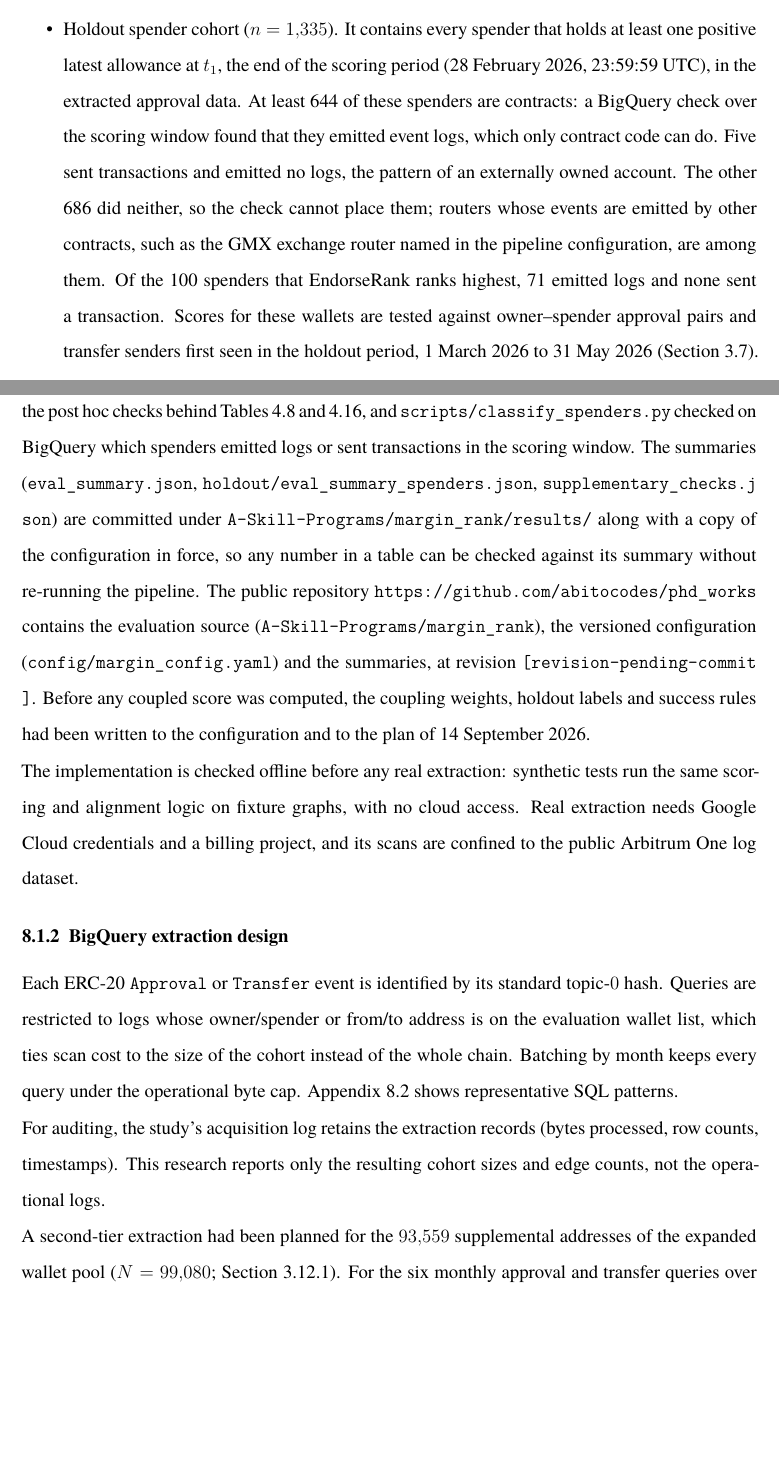
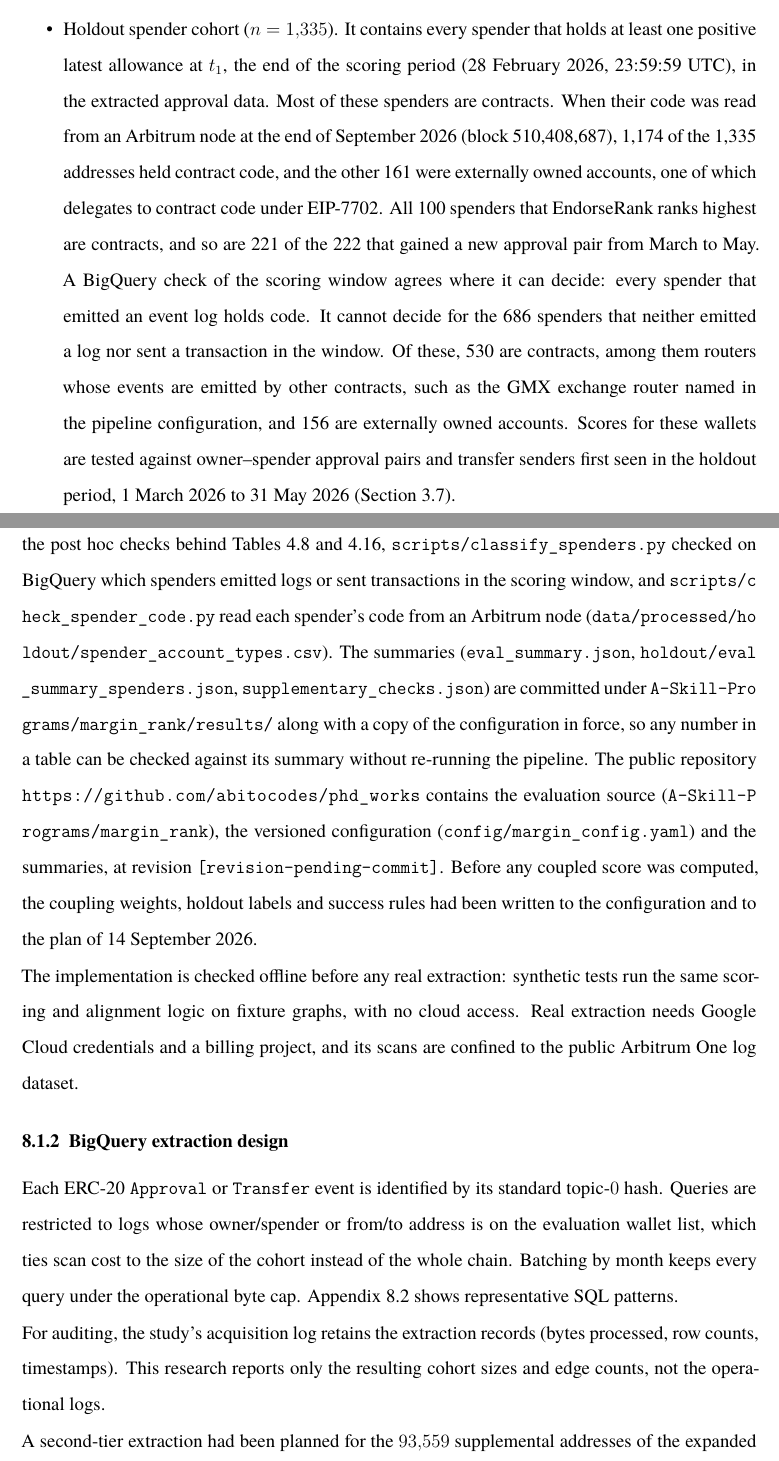
Before and after one commit to abitocodes/phd-dissertation-draft-en, a LaTeX thesis (main.tex, which reads Chapter-04-Implementation-and-Empirical-Results/index.tex, Chapter-08-Appendix/index.tex): two parts of pages 92 and 159 of 179 before the commit and two parts of pages 92 and 160 of 180 after it, joined at a grey line, cut so that both start at the same text, the shorter picture padded with empty space. Compiled offline with XeLaTeX; a missing font is replaced by an installed copy or a similar font.

Commit message:
docs: 스패너 코호트의 계정 유형을 코드 조회 결과로 확정한다
Chapter-04-Implementation-and-Empirical-Results/index.tex[17]
- BigQuery 활동만으로 쓴 범위 서술을 eth_getCode 결과로 교체: 1,335개 중 컨트랙트 1,174개, EOA 161개(그중 1개는 EIP-7702 위임)
- EndorseRank 상위 100개는 모두 컨트랙트, 3~5월 새 승인을 받은 222개 중 221개가 컨트랙트라는 결과 추가
- BigQuery가 판정하지 못한 686개가 컨트랙트 530개(GMX exchange router 같은 라우터 포함)와 EOA 156개로 나뉜다는 교차 확인 추가

Chapter-05-Discussion/index.tex[236]
- 한계(분석 단위)에 창 밖 근거가 된 스패너 1,335개 중 1,174개가 컨트랙트라는 점과 참조 추가

Chapter-08-Appendix/index.tex[34]
- 재현 문단에 check_spender_code.py로 각 스패너의 코드를 Arbitrum 노드에서 읽었다는 문장과 결과 파일 경로 추가

Co-Authored-By: Claude Opus 5.5 <noreply@anthropic.com>
Claude-Session: https://claude.ai/code/session_017fKSsbtZo7LnPhijk7mShq

```diff
--- a/Chapter-04-Implementation-and-Empirical-Results/index.tex
+++ b/Chapter-04-Implementation-and-Empirical-Results/index.tex
@@ -14,7 +14,7 @@ Three address sets are used, each with its own purpose.
 
 \begin{itemize}
 \item Matched cohort ($n=5{,}521$). These are the GMX~V2 margin-trading wallets on Arbitrum One with at least three closes (\texttt{PositionDecrease} events, partial closes and liquidations included) between 1~December~2025 and 31~May~2026. The list is fixed from GMX data before any approval or transfer is extracted, and the BigQuery approval and transfer queries are filtered to it. Each method's evaluation graph, $G_{\text{approve}}$ for the latest allowances and $G_{\text{transfer}}$ for the time-decayed transfers over the window, keeps every edge with at least one endpoint in the cohort. Membership does not depend on either graph. No allowance edge touches $966$ cohort wallets, no transfer edge touches $381$, and $370$ are touched by neither; a wallet that no edge of a graph touches is absent from it and scores zero under that method. Every result in the same-window alignment, difference-test and benchmark sections is computed on this cohort.
-\item Holdout spender cohort ($n=1{,}335$). It contains every spender that holds at least one positive latest allowance at $t_1$, the end of the scoring period (28~February~2026, 23:59:59~UTC), in the extracted approval data. At least 644 of these spenders are contracts: a BigQuery check over the scoring window found that they emitted event logs, which only contract code can do. Five sent transactions and emitted no logs, the pattern of an externally owned account. The other 686 did neither, so the check cannot place them; routers whose events are emitted by other contracts, such as the GMX exchange router named in the pipeline configuration, are among them. Of the 100 spenders that EndorseRank ranks highest, 71 emitted logs and none sent a transaction. Scores for these wallets are tested against owner--spender approval pairs and transfer senders first seen in the holdout period, 1~March~2026 to 31~May~2026 (Section~\ref{sec:holdout-protocol}).
+\item Holdout spender cohort ($n=1{,}335$). It contains every spender that holds at least one positive latest allowance at $t_1$, the end of the scoring period (28~February~2026, 23:59:59~UTC), in the extracted approval data. Most of these spenders are contracts. When their code was read from an Arbitrum node at the end of September 2026 (block 510{,}408{,}687), 1,174 of the 1,335 addresses held contract code, and the other 161 were externally owned accounts, one of which delegates to contract code under EIP-7702. All 100 spenders that EndorseRank ranks highest are contracts, and so are 221 of the 222 that gained a new approval pair from March to May. A BigQuery check of the scoring window agrees where it can decide: every spender that emitted an event log holds code. It cannot decide for the 686 spenders that neither emitted a log nor sent a transaction in the window. Of these, 530 are contracts, among them routers whose events are emitted by other contracts, such as the GMX exchange router named in the pipeline configuration, and 156 are externally owned accounts. Scores for these wallets are tested against owner--spender approval pairs and transfer senders first seen in the holdout period, 1~March~2026 to 31~May~2026 (Section~\ref{sec:holdout-protocol}).
 \item Expanded wallet pool ($N=99{,}080$). It combines the matched cohort with $93{,}559$ further addresses sampled from the chain's monthly ERC-20 activity. The pool is used for two analyses only, the node-count sensitivity of runtime and the sensitivity to sample definition (Section~\ref{sub:expanded-pool}). The added addresses bring no edges beyond those extracted for the cohort, so the full pool's solver graph is the cohort graph, with the same nodes and edges; the relevant results section restates this caveat.
 \end{itemize}
 
--- a/Chapter-08-Appendix/index.tex
+++ b/Chapter-08-Appendix/index.tex
@@ -31,7 +31,7 @@ The evaluation has four stages. The first three run on Arbitrum One over the obs
 \item Registered replication: With \texttt{config/fresh\_holdout\_2026q3.yaml} and its plan, \texttt{docs/fresh\_holdout\_2026q3\_plan.md}, committed, first check the evaluation code against the spring holdout (\texttt{scripts/run\_fresh\_holdout.py --spring-check}). Then extract the June--August logs with the same SQL and wallet filter (\texttt{scripts/extract\_fresh\_window.py --dry-run}, then \texttt{--extract}) and evaluate both cohorts on scores frozen at 31~May~2026 (\texttt{scripts/run\_fresh\_holdout.py}). The extraction script will not run before the registration is committed with the status set to registered, and both scripts record the SHA-256 hashes of the two registration files.
 \end{enumerate}
 
-Two runs on 14~September~2026 produced the tables of Chapter~\ref{ch:results}: \texttt{scripts/run\_dissertation\_eval.py --real --robustness --export-latex --benchmark-repeats 5} and \texttt{scripts/run\_holdout\_eval.py --cohort spenders}. The tables were then written to \texttt{results/tables/} from the machine-readable summaries. On 30~September~2026 two inverse-risk proxies were found to carry the wrong sign. After the fix, \texttt{scripts/refresh\_alignment.py} recomputed the alignment entries from the same extracts without timing anything again, and the spender holdout was rerun; only inverse-risk entries changed. The same day \texttt{scripts/run\_supplementary\_checks.py} ran the post hoc checks behind Tables~\ref{tab:tie-sensitivity} and~\ref{tab:holdout-weighting}, and \texttt{scripts/classify\_spenders.py} checked on BigQuery which spenders emitted logs or sent transactions in the scoring window. The summaries (\texttt{eval\_summary.json}, \texttt{holdout/eval\_summary\_spenders.json}, \texttt{supplementary\_checks.json}) are committed under \texttt{A-Skill-Programs/margin\_rank/results/} along with a copy of the configuration in force, so any number in a table can be checked against its summary without re-running the pipeline. The public repository \url{https://github.com/abitocodes/phd_works} contains the evaluation source (\texttt{A-Skill-Programs/margin\_rank}), the versioned configuration (\texttt{config/margin\_config.yaml}) and the summaries, at revision \texttt{[revision-pending-commit]}. Before any coupled score was computed, the coupling weights, holdout labels and success rules had been written to the configuration and to the plan of 14~September~2026.
+Two runs on 14~September~2026 produced the tables of Chapter~\ref{ch:results}: \texttt{scripts/run\_dissertation\_eval.py --real --robustness --export-latex --benchmark-repeats 5} and \texttt{scripts/run\_holdout\_eval.py --cohort spenders}. The tables were then written to \texttt{results/tables/} from the machine-readable summaries. On 30~September~2026 two inverse-risk proxies were found to carry the wrong sign. After the fix, \texttt{scripts/refresh\_alignment.py} recomputed the alignment entries from the same extracts without timing anything again, and the spender holdout was rerun; only inverse-risk entries changed. The same day \texttt{scripts/run\_supplementary\_checks.py} ran the post hoc checks behind Tables~\ref{tab:tie-sensitivity} and~\ref{tab:holdout-weighting}, \texttt{scripts/classify\_spenders.py} checked on BigQuery which spenders emitted logs or sent transactions in the scoring window, and \texttt{scripts/check\_spender\_code.py} read each spender's code from an Arbitrum node (\texttt{data/processed/holdout/spender\_account\_types.csv}). The summaries (\texttt{eval\_summary.json}, \texttt{holdout/eval\_summary\_spenders.json}, \texttt{supplementary\_checks.json}) are committed under \texttt{A-Skill-Programs/margin\_rank/results/} along with a copy of the configuration in force, so any number in a table can be checked against its summary without re-running the pipeline. The public repository \url{https://github.com/abitocodes/phd_works} contains the evaluation source (\texttt{A-Skill-Programs/margin\_rank}), the versioned configuration (\texttt{config/margin\_config.yaml}) and the summaries, at revision \texttt{[revision-pending-commit]}. Before any coupled score was computed, the coupling weights, holdout labels and success rules had been written to the configuration and to the plan of 14~September~2026.
 
 The implementation is checked offline before any real extraction: synthetic tests run the same scoring and alignment logic on fixture graphs, with no cloud access. Real extraction needs Google Cloud credentials and a billing project, and its scans are confined to the public Arbitrum One log dataset.
 
```
Also changed, not shown: Chapter-05-Discussion/index.tex (+1 -1 lines).
